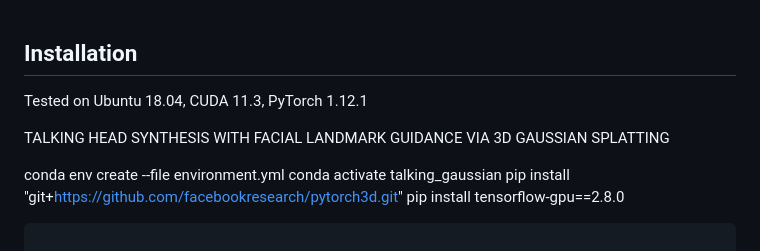
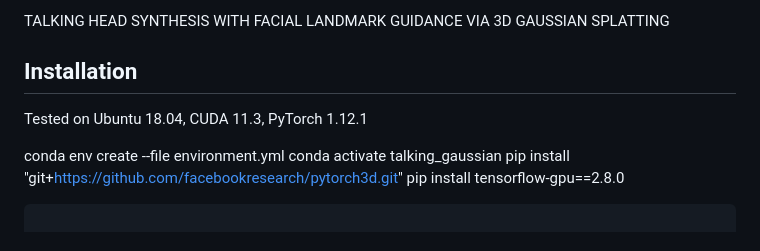
Before and after one commit to yangziheng110/ourproject, a Markdown page: README.md, the part around the change. Drawn GitHub-style.

```diff
--- a/README.md
+++ b/README.md
@@ -1,8 +1,8 @@
+TALKING HEAD SYNTHESIS WITH FACIAL LANDMARK GUIDANCE VIA 3D GAUSSIAN SPLATTING
+
 ## Installation
 
 Tested on Ubuntu 18.04, CUDA 11.3, PyTorch 1.12.1
-
-TALKING HEAD SYNTHESIS WITH FACIAL LANDMARK GUIDANCE VIA 3D GAUSSIAN SPLATTING
 
 conda env create --file environment.yml
 conda activate talking_gaussian
```
